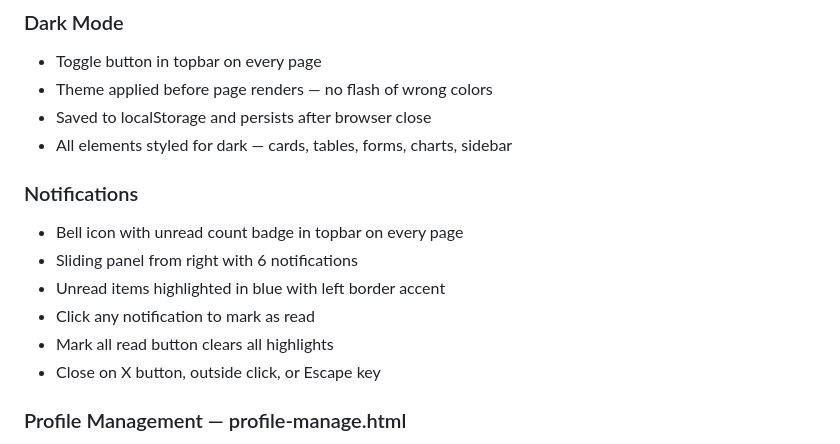
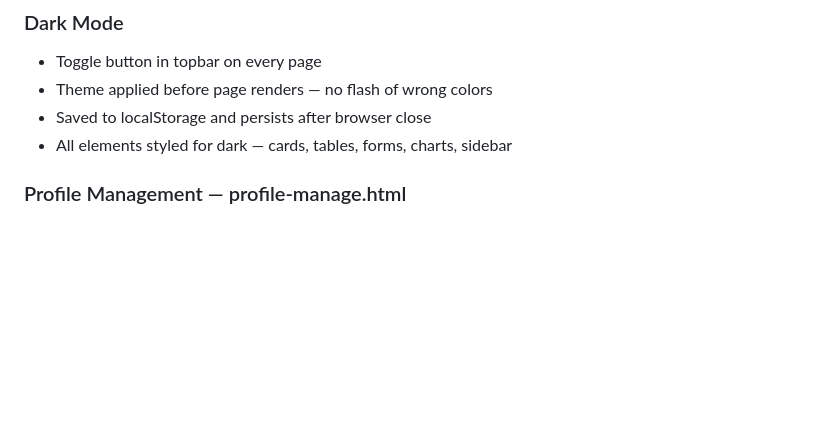
Before and after one commit to zeeshanhaider0582110-hub/Student-Performance-Analytics-Portal-Week-8, a Markdown page: README.md, the part around the change. Rendered like a GitHub page; blank space fills up the shorter version.

```diff
--- a/README.md
+++ b/README.md
@@ -67,13 +67,6 @@ The portal supports three user roles — Administrator, Teacher, and Student —
 - Saved to localStorage and persists after browser close
 - All elements styled for dark — cards, tables, forms, charts, sidebar
 
-### Notifications
-- Bell icon with unread count badge in topbar on every page
-- Sliding panel from right with 6 notifications
-- Unread items highlighted in blue with left border accent
-- Click any notification to mark as read
-- Mark all read button clears all highlights
-- Close on X button, outside click, or Escape key
 
 ### Profile Management — profile-manage.html
 - 4 tabs — Personal Info, Security, Preferences, Notifications
```
